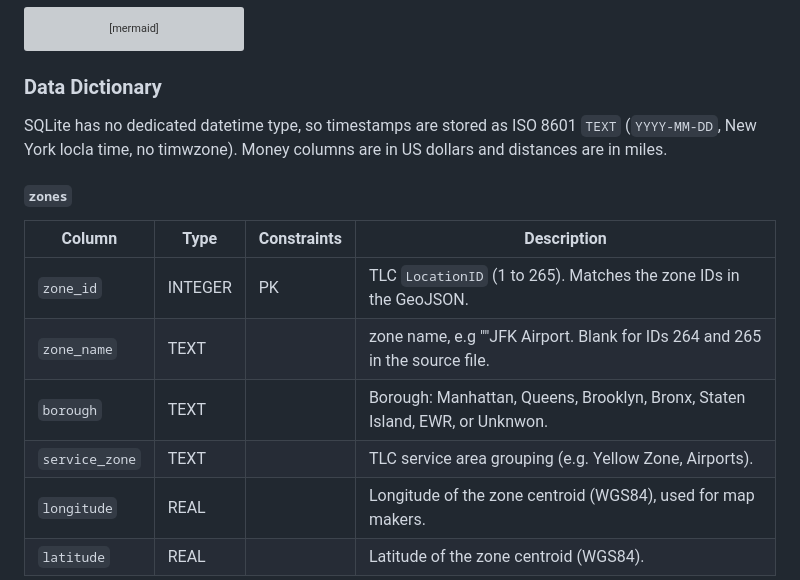
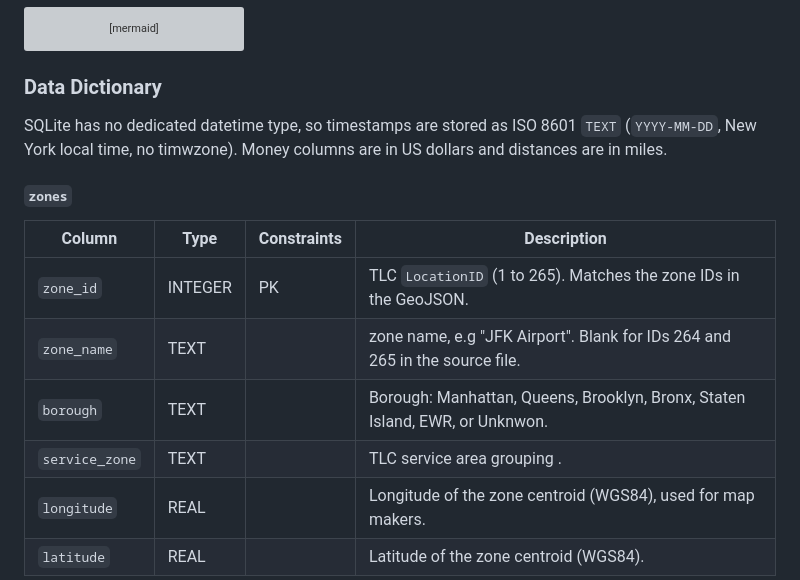
Before and after one commit to SanoRod00/G2_Urban-Mobility-Data-Explorer, a Markdown page: README.md, the part around one of its changes. GitHub-like rendering; grey boxes are pictures that could not be loaded.

````diff
--- a/README.md
+++ b/README.md
@@ -93,16 +93,16 @@ erDiagram
 ```
 
 ### Data Dictionary
-SQLite has no dedicated datetime type, so timestamps are stored as ISO 8601 `TEXT` (`YYYY-MM-DD`, New York locla time, no timwzone). Money columns are in US dollars and distances are in miles.
+SQLite has no dedicated datetime type, so timestamps are stored as ISO 8601 `TEXT` (`YYYY-MM-DD`, New York local time, no timwzone). Money columns are in US dollars and distances are in miles.
 
 #### `zones`
 
 | Column | Type | Constraints| Description|
 | --- | --- |--- |--- |
 | `zone_id`| INTEGER |PK| TLC `LocationID` (1 to 265). Matches the zone IDs in the GeoJSON. |
-| `zone_name` | TEXT || zone name, e.g ""JFK Airport. Blank for IDs 264 and 265 in the source file. |
+| `zone_name` | TEXT || zone name, e.g "JFK Airport". Blank for IDs 264 and 265 in the source file. |
 | `borough` | TEXT || Borough: Manhattan, Queens, Brooklyn, Bronx, Staten Island, EWR, or Unknwon.|
-| `service_zone` | TEXT || TLC service area grouping (e.g. Yellow Zone, Airports). |
+| `service_zone` | TEXT || TLC service area grouping . |
 | `longitude` | REAL || Longitude of the zone centroid (WGS84), used for map makers. |
 | `latitude` | REAL ||Latitude of the zone centroid (WGS84). |
 
````
Also changed, not shown: other parts of README.md (+36 -15 lines).
